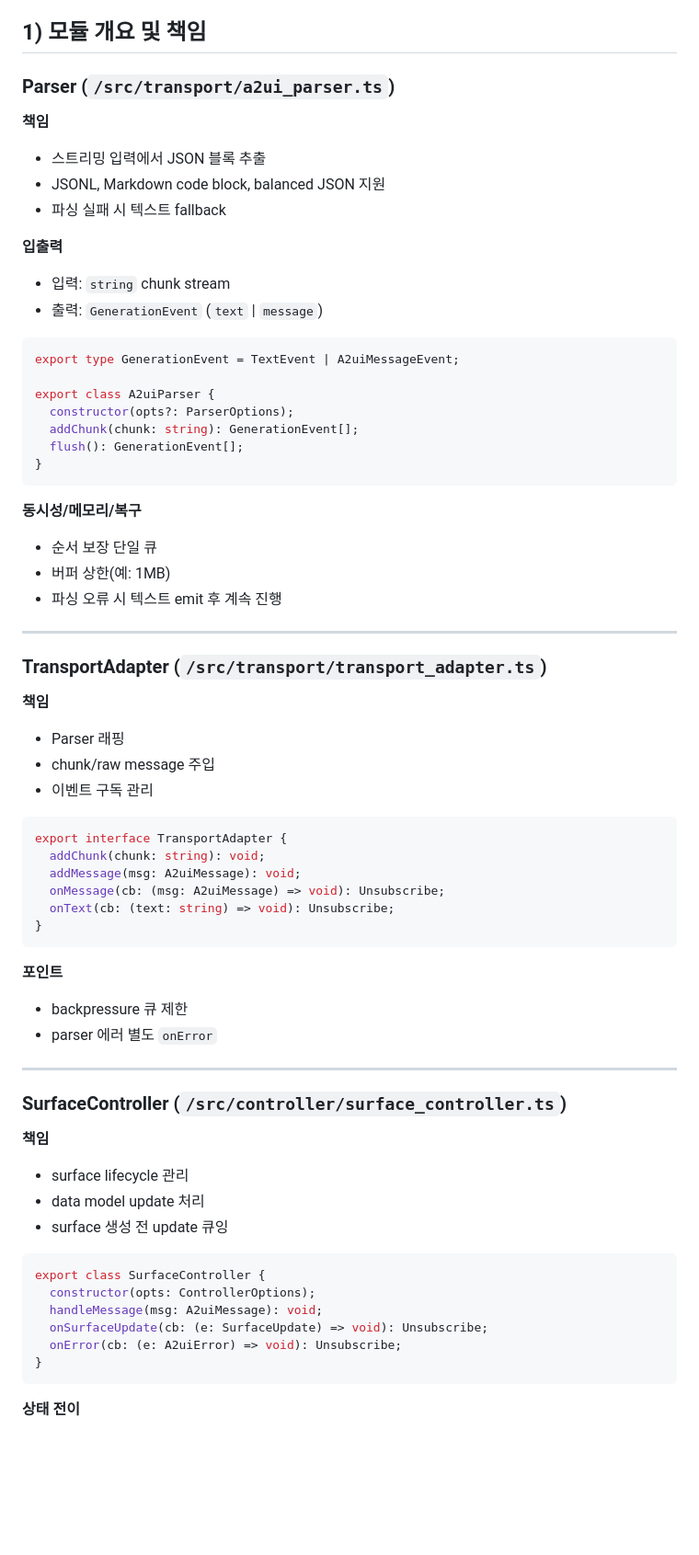
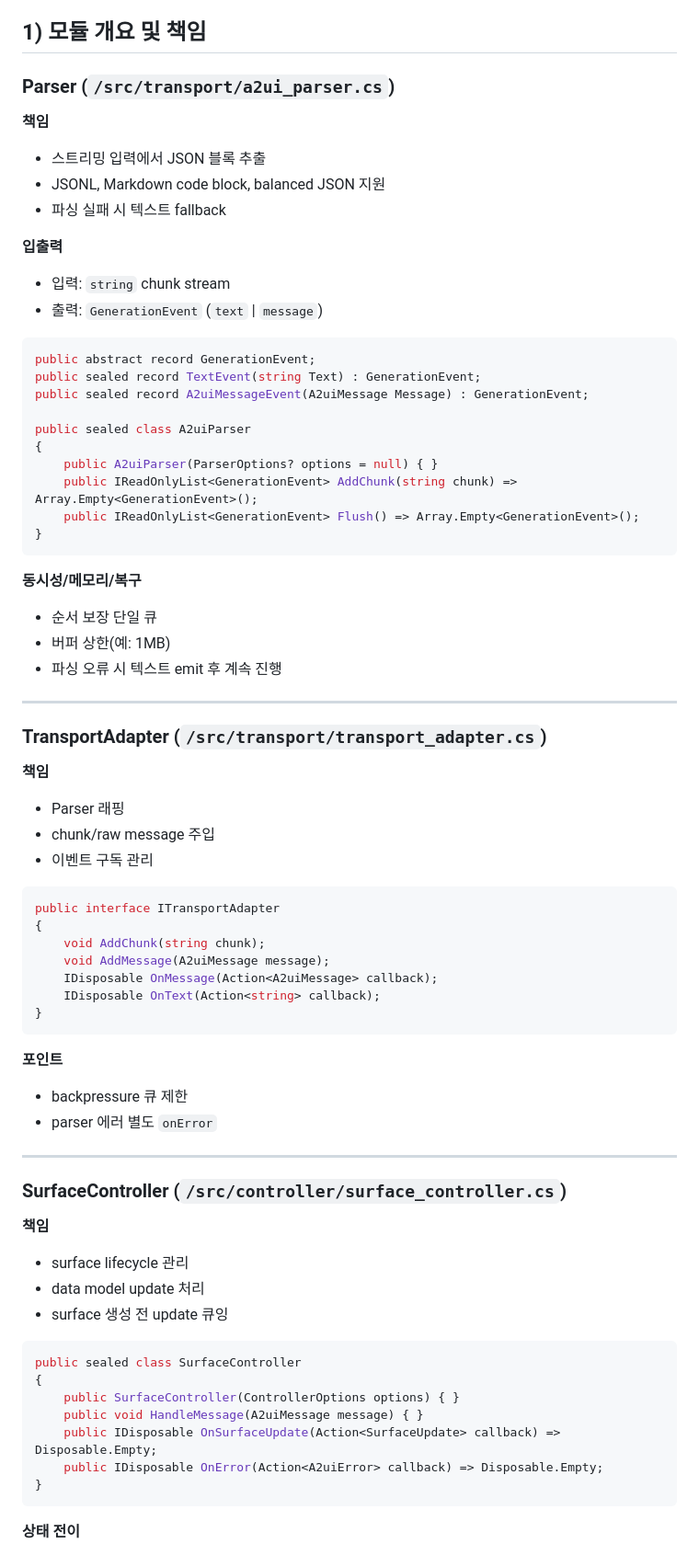
Before and after one commit to kaidev2658/incubator, a Markdown page: artifacts/a2ui-analysis/tizen-renderer-module-detailed-design.md, the part around one of its changes. Shown at 92% size. Rendered like a GitHub page; blank space fills up the shorter version.

Commit message:
Convert Tizen renderer skeleton docs from TS-style to C#/.NET

````diff
--- a/artifacts/a2ui-analysis/tizen-renderer-module-detailed-design.md
+++ b/artifacts/a2ui-analysis/tizen-renderer-module-detailed-design.md
@@ -4,7 +4,7 @@
 
 ## 1) 모듈 개요 및 책임
 
-### Parser (`/src/transport/a2ui_parser.ts`)
+### Parser (`/src/transport/a2ui_parser.cs`)
 **책임**
 - 스트리밍 입력에서 JSON 블록 추출
 - JSONL, Markdown code block, balanced JSON 지원
@@ -14,13 +14,16 @@
 - 입력: `string` chunk stream
 - 출력: `GenerationEvent` (`text` | `message`)
 
-```ts
-export type GenerationEvent = TextEvent | A2uiMessageEvent;
+```csharp
+public abstract record GenerationEvent;
+public sealed record TextEvent(string Text) : GenerationEvent;
+public sealed record A2uiMessageEvent(A2uiMessage Message) : GenerationEvent;
 
-export class A2uiParser {
-  constructor(opts?: ParserOptions);
-  addChunk(chunk: string): GenerationEvent[];
-  flush(): GenerationEvent[];
+public sealed class A2uiParser
+{
+    public A2uiParser(ParserOptions? options = null) { }
+    public IReadOnlyList<GenerationEvent> AddChunk(string chunk) => Array.Empty<GenerationEvent>();
+    public IReadOnlyList<GenerationEvent> Flush() => Array.Empty<GenerationEvent>();
 }
 ```
 
@@ -31,18 +34,19 @@ export class A2uiParser {
 
 ---
 
-### TransportAdapter (`/src/transport/transport_adapter.ts`)
+### TransportAdapter (`/src/transport/transport_adapter.cs`)
 **책임**
 - Parser 래핑
 - chunk/raw message 주입
 - 이벤트 구독 관리
 
-```ts
-export interface TransportAdapter {
-  addChunk(chunk: string): void;
-  addMessage(msg: A2uiMessage): void;
-  onMessage(cb: (msg: A2uiMessage) => void): Unsubscribe;
-  onText(cb: (text: string) => void): Unsubscribe;
+```csharp
+public interface ITransportAdapter
+{
+    void AddChunk(string chunk);
+    void AddMessage(A2uiMessage message);
+    IDisposable OnMessage(Action<A2uiMessage> callback);
+    IDisposable OnText(Action<string> callback);
 }
 ```
 
@@ -52,18 +56,19 @@ export interface TransportAdapter {
 
 ---
 
-### SurfaceController (`/src/controller/surface_controller.ts`)
+### SurfaceController (`/src/controller/surface_controller.cs`)
 **책임**
 - surface lifecycle 관리
 - data model update 처리
 - surface 생성 전 update 큐잉
 
-```ts
-export class SurfaceController {
-  constructor(opts: ControllerOptions);
-  handleMessage(msg: A2uiMessage): void;
-  onSurfaceUpdate(cb: (e: SurfaceUpdate) => void): Unsubscribe;
-  onError(cb: (e: A2uiError) => void): Unsubscribe;
+```csharp
+public sealed class SurfaceController
+{
+    public SurfaceController(ControllerOptions options) { }
+    public void HandleMessage(A2uiMessage message) { }
+    public IDisposable OnSurfaceUpdate(Action<SurfaceUpdate> callback) => Disposable.Empty;
+    public IDisposable OnError(Action<A2uiError> callback) => Disposable.Empty;
 }
 ```
 
````
Also changed, not shown: other parts of artifacts/a2ui-analysis/tizen-renderer-module-detailed-design.md (+15 -13 lines), artifacts/a2ui-analysis/a2ui-normalizer-implementation-guide.md (+18 -24 lines), artifacts/a2ui-analysis/tizen-renderer-execution-plan-genui-based.md (+12 -12 lines).
